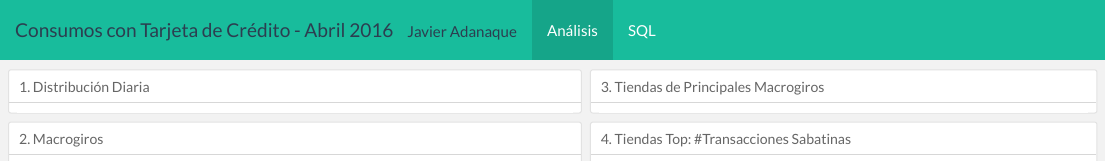
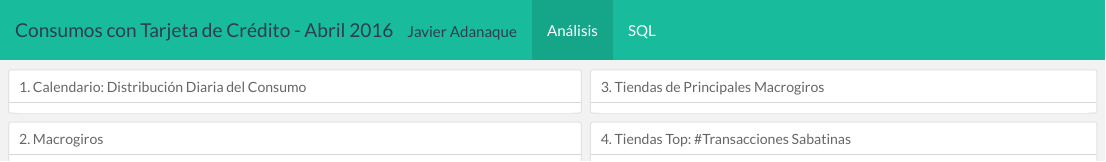
Before and after one commit to jadanaque/sql-consumos_credito, an R Markdown document (consumos_credito_dashboard.Rmd): the page in a window 1100 px wide, from its top. The pictures show the output file consumos_credito_dashboard.html that the author committed with the source, opened offline.

Commit message:
Rename title for plot 1

````diff
--- a/consumos_credito_dashboard.Rmd
+++ b/consumos_credito_dashboard.Rmd
@@ -34,7 +34,7 @@ An&aacute;lisis
 Column1 {data-width=530}
 -----------------------------------------------------------------------
 
-### 1. Distribuci&oacute;n Diaria
+### 1. Calendario: Distribuci&oacute;n Diaria del Consumo
 
 ```{r calendario}
 # Grouping and summarizing
````
Also changed, not shown: consumos_credito_dashboard.html.
